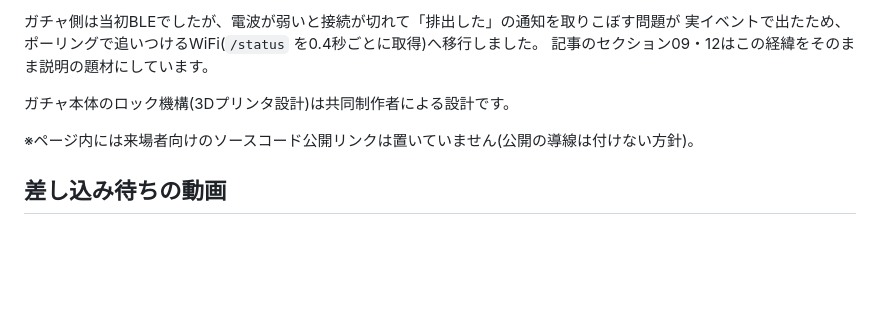
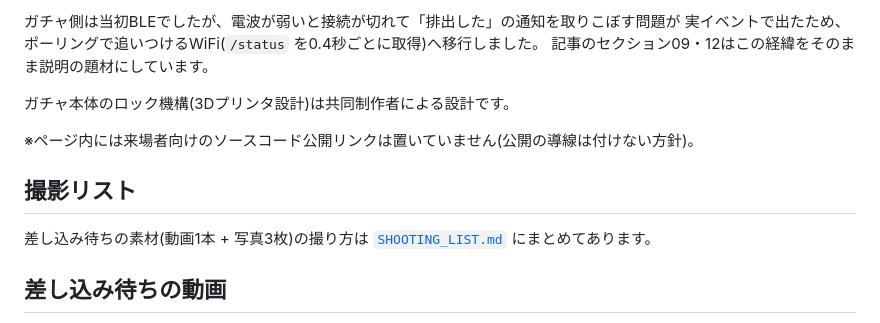
Before and after one commit to KeitoKuramochi/opencampus-sensor-lab, a Markdown page: README.md, the part around the change. GitHub-like rendering; blank space fills up the shorter version.

```diff
--- a/README.md
+++ b/README.md
@@ -41,6 +41,10 @@
 
 ※ページ内には来場者向けのソースコード公開リンクは置いていません(公開の導線は付けない方針)。
 
+## 撮影リスト
+
+差し込み待ちの素材(動画1本 + 写真3枚)の撮り方は [`SHOOTING_LIST.md`](SHOOTING_LIST.md) にまとめてあります。
+
 ## 差し込み待ちの動画
 
 セクション01のデモ動画がまだ入っていません。`videos/demo.mp4` を置いて、
```
Also changed, not shown: SHOOTING_LIST.md (added, +103 -0 lines).
